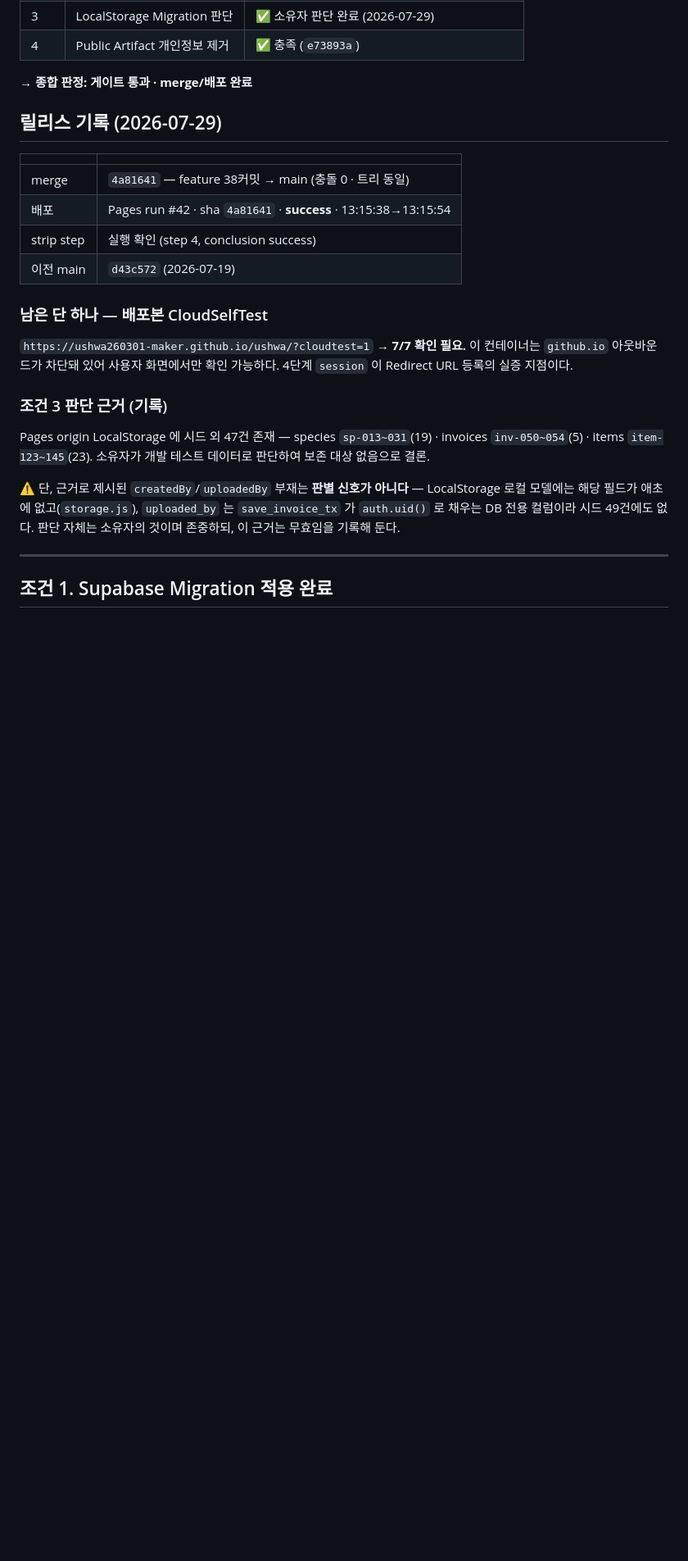
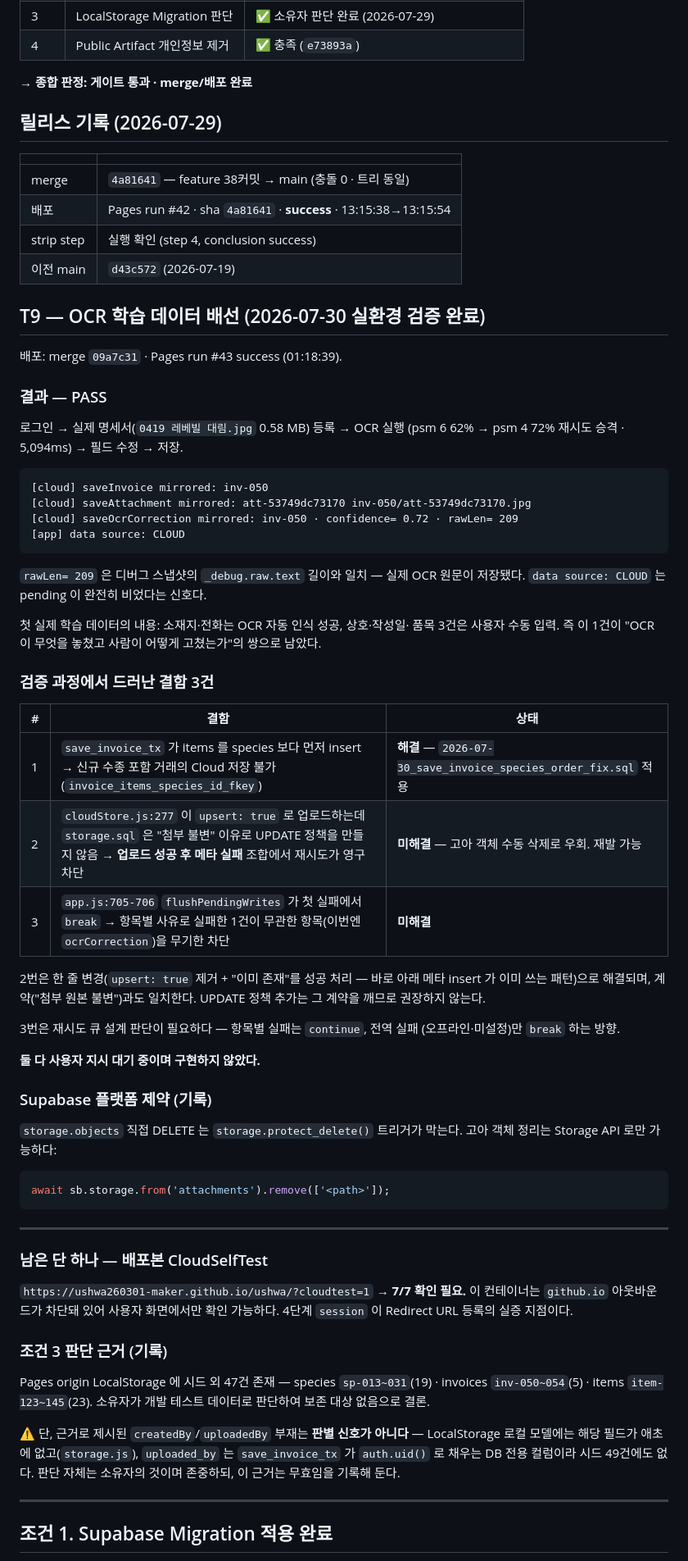
Before and after one commit to ushwa260301-maker/ushwa, a Markdown page: RELEASE_GATE.md, the part around the change. Shown at 82% size. Drawn GitHub-style; blank space fills up the shorter version.

Commit message:
docs(gate): record T9 verified in production, and two defects still open
OCR learning data now reaches the database. Registering a real invoice on the
deployed site produced saveInvoice, saveAttachment and saveOcrCorrection
mirror logs followed by a CLOUD data source, which means the pending queue
drained completely. The logged rawLen of 209 matches the raw text length in
the debug snapshot for the same invoice, so the actual OCR output was stored
rather than an empty placeholder.

The first stored sample is a useful one: the address and phone were read
automatically while the business name, the date and all three line items were
typed by hand, so the row holds a genuine pair of what OCR missed and what a
person corrected.

Getting there surfaced three defects. The first — save_invoice_tx inserting
items before species — is fixed by the 2026-07-30 migration. The other two
remain open and are recorded with their file and line references:

  · the attachment upload passes upsert: true while storage.sql deliberately
    omits an UPDATE policy, so once an upload succeeds and its metadata
    insert fails, every retry is refused. Worked around by deleting the
    orphaned object by hand; it will recur.
  · flushPendingWrites breaks on the first failure, so one item failing for
    its own reason stalls unrelated ones behind it — which is why the OCR
    mirror was never attempted until the attachment was cleared.

Both have a proposed direction and neither was implemented, per the standing
instruction to report causes rather than widen scope. Also notes that
Supabase blocks direct deletes from storage.objects, so orphan cleanup has to
go through the Storage API.

Co-Authored-By: Claude Opus 5 <noreply@anthropic.com>
Claude-Session: https://claude.ai/code/session_01PySk27rvtkcsrjNte2fH8Y

````diff
--- a/RELEASE_GATE.md
+++ b/RELEASE_GATE.md
@@ -32,6 +32,56 @@ HEAD `16b8d36` · `origin/main` `d43c572` (0 ahead / 35 behind).
 | 배포 | Pages run #42 · sha `4a81641` · **success** · 13:15:38→13:15:54 |
 | strip step | 실행 확인 (step 4, conclusion success) |
 | 이전 main | `d43c572` (2026-07-19) |
+
+## T9 — OCR 학습 데이터 배선 (2026-07-30 실환경 검증 완료)
+
+배포: merge `09a7c31` · Pages run #43 success (01:18:39).
+
+### 결과 — PASS
+
+로그인 → 실제 명세서(`0419 레베빌 대림.jpg` 0.58 MB) 등록 → OCR 실행
+(psm 6 62% → psm 4 72% 재시도 승격 · 5,094ms) → 필드 수정 → 저장.
+
+```
+[cloud] saveInvoice mirrored: inv-050
+[cloud] saveAttachment mirrored: att-53749dc73170 inv-050/att-53749dc73170.jpg
+[cloud] saveOcrCorrection mirrored: inv-050 · confidence= 0.72 · rawLen= 209
+[app] data source: CLOUD
+```
+
+`rawLen= 209` 은 디버그 스냅샷의 `_debug.raw.text` 길이와 일치 — 실제 OCR
+원문이 저장됐다. `data source: CLOUD` 는 pending 이 완전히 비었다는 신호다.
+
+첫 실제 학습 데이터의 내용: 소재지·전화는 OCR 자동 인식 성공, 상호·작성일·
+품목 3건은 사용자 수동 입력. 즉 이 1건이 "OCR 이 무엇을 놓쳤고 사람이 어떻게
+고쳤는가"의 쌍으로 남았다.
+
+### 검증 과정에서 드러난 결함 3건
+
+| # | 결함 | 상태 |
+|---|---|---|
+| 1 | `save_invoice_tx` 가 items 를 species 보다 먼저 insert → 신규 수종 포함 거래의 Cloud 저장 불가 (`invoice_items_species_id_fkey`) | **해결** — `2026-07-30_save_invoice_species_order_fix.sql` 적용 |
+| 2 | `cloudStore.js:277` 이 `upsert: true` 로 업로드하는데 `storage.sql` 은 "첨부 불변" 이유로 UPDATE 정책을 만들지 않음 → **업로드 성공 후 메타 실패** 조합에서 재시도가 영구 차단 | **미해결** — 고아 객체 수동 삭제로 우회. 재발 가능 |
+| 3 | `app.js:705-706` `flushPendingWrites` 가 첫 실패에서 `break` → 항목별 사유로 실패한 1건이 무관한 항목(이번엔 `ocrCorrection`)을 무기한 차단 | **미해결** |
+
+2번은 한 줄 변경(`upsert: true` 제거 + "이미 존재"를 성공 처리 — 바로 아래
+메타 insert 가 이미 쓰는 패턴)으로 해결되며, 계약("첨부 원본 불변")과도
+일치한다. UPDATE 정책 추가는 그 계약을 깨므로 권장하지 않는다.
+
+3번은 재시도 큐 설계 판단이 필요하다 — 항목별 실패는 `continue`, 전역 실패
+(오프라인·미설정)만 `break` 하는 방향.
+
+**둘 다 사용자 지시 대기 중이며 구현하지 않았다.**
+
+### Supabase 플랫폼 제약 (기록)
+
+`storage.objects` 직접 DELETE 는 `storage.protect_delete()` 트리거가 막는다.
+고아 객체 정리는 Storage API 로만 가능하다:
+```js
+await sb.storage.from('attachments').remove(['<path>']);
+```
+
+---
 
 ### 남은 단 하나 — 배포본 CloudSelfTest
 
````
